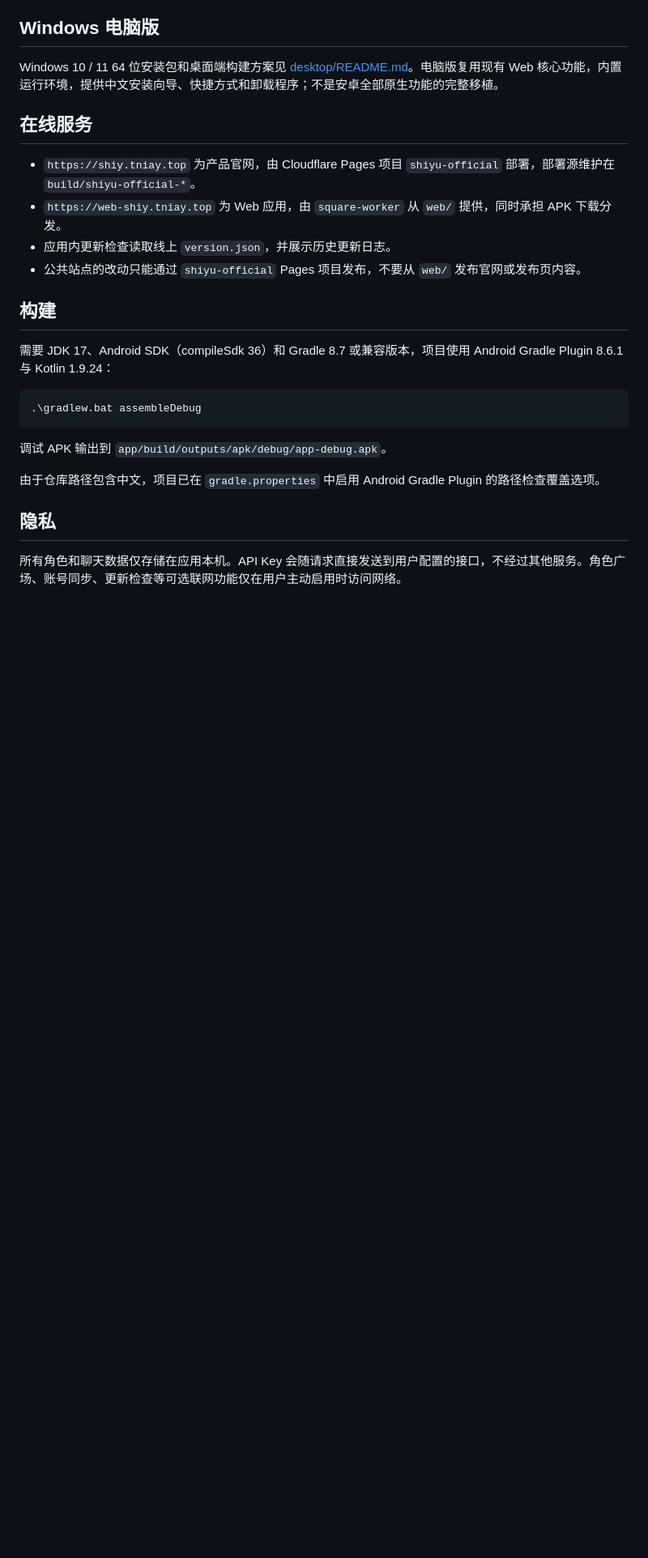
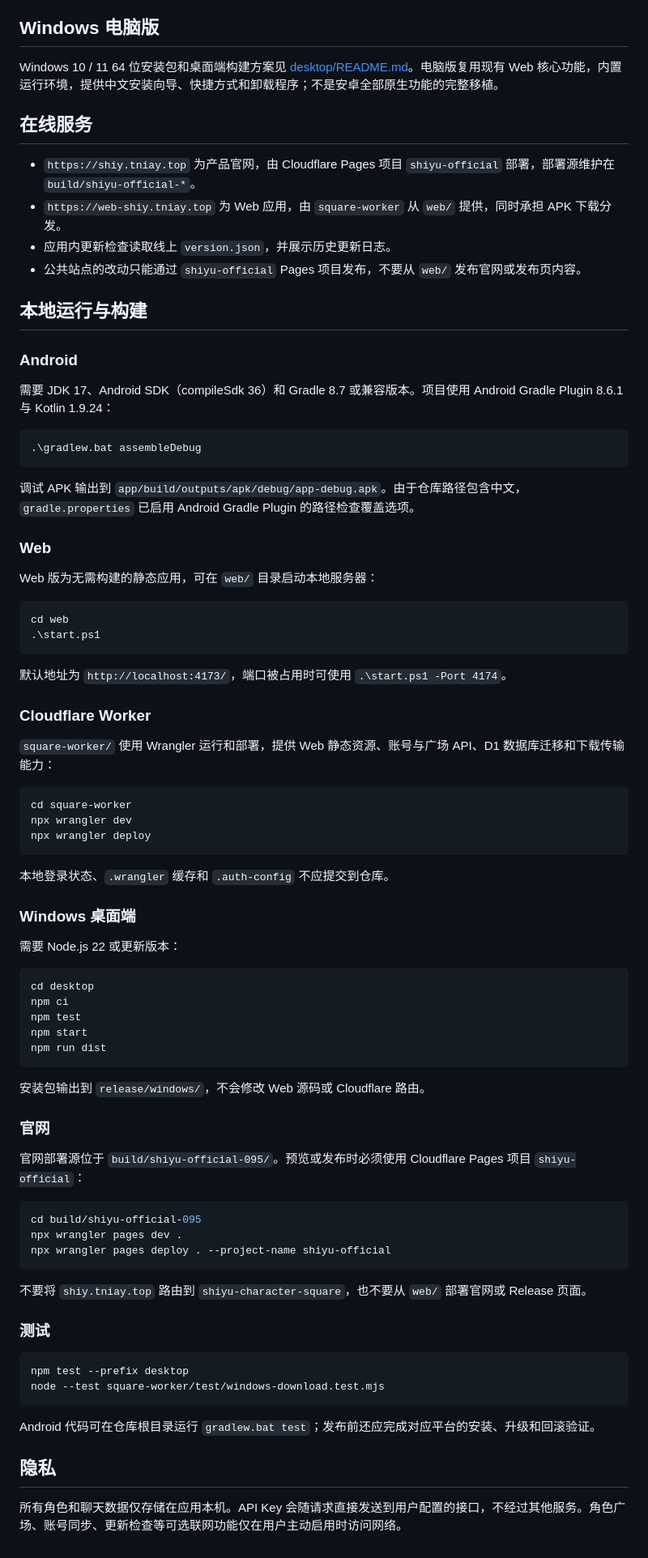
Before and after one commit to tniany/ShiYu-Official, a Markdown page: README.md, the part around one of its changes. Shown at 81% size. Rendered like a GitHub page; blank space fills up the shorter version.

Commit message:
docs: update project structure and build guide

````diff
--- a/README.md
+++ b/README.md
@@ -68,17 +77,75 @@ Windows 10 / 11 64 位安装包和桌面端构建方案见 [desktop/README.md](d
 - 应用内更新检查读取线上 `version.json`，并展示历史更新日志。
 - 公共站点的改动只能通过 `shiyu-official` Pages 项目发布，不要从 `web/` 发布官网或发布页内容。
 
-## 构建
+## 本地运行与构建
 
-需要 JDK 17、Android SDK（compileSdk 36）和 Gradle 8.7 或兼容版本，项目使用 Android Gradle Plugin 8.6.1 与 Kotlin 1.9.24：
+### Android
+
+需要 JDK 17、Android SDK（compileSdk 36）和 Gradle 8.7 或兼容版本。项目使用 Android Gradle Plugin 8.6.1 与 Kotlin 1.9.24：
 
 ```powershell
 .\gradlew.bat assembleDebug
 ```
 
-调试 APK 输出到 `app/build/outputs/apk/debug/app-debug.apk`。
+调试 APK 输出到 `app/build/outputs/apk/debug/app-debug.apk`。由于仓库路径包含中文，`gradle.properties` 已启用 Android Gradle Plugin 的路径检查覆盖选项。
 
-由于仓库路径包含中文，项目已在 `gradle.properties` 中启用 Android Gradle Plugin 的路径检查覆盖选项。
+### Web
+
+Web 版为无需构建的静态应用，可在 `web/` 目录启动本地服务器：
+
+```powershell
+cd web
+.\start.ps1
+```
+
+默认地址为 `http://localhost:4173/`，端口被占用时可使用 `.\start.ps1 -Port 4174`。
+
+### Cloudflare Worker
+
+`square-worker/` 使用 Wrangler 运行和部署，提供 Web 静态资源、账号与广场 API、D1 数据库迁移和下载传输能力：
+
+```powershell
+cd square-worker
+npx wrangler dev
+npx wrangler deploy
+```
+
+本地登录状态、`.wrangler` 缓存和 `.auth-config` 不应提交到仓库。
+
+### Windows 桌面端
+
+需要 Node.js 22 或更新版本：
+
+```powershell
+cd desktop
+npm ci
+npm test
+npm start
+npm run dist
+```
+
+安装包输出到 `release/windows/`，不会修改 Web 源码或 Cloudflare 路由。
+
+### 官网
+
+官网部署源位于 `build/shiyu-official-095/`。预览或发布时必须使用 Cloudflare Pages 项目 `shiyu-official`：
+
+```powershell
+cd build/shiyu-official-095
+npx wrangler pages dev .
+npx wrangler pages deploy . --project-name shiyu-official
+```
+
+不要将 `shiy.tniay.top` 路由到 `shiyu-character-square`，也不要从 `web/` 部署官网或 Release 页面。
+
+### 测试
+
+```powershell
+npm test --prefix desktop
+node --test square-worker/test/windows-download.test.mjs
+```
+
+Android 代码可在仓库根目录运行 `gradlew.bat test`；发布前还应完成对应平台的安装、升级和回滚验证。
 
 ## 隐私
 
````
Also changed, not shown: other parts of README.md (+10 -1 lines).
